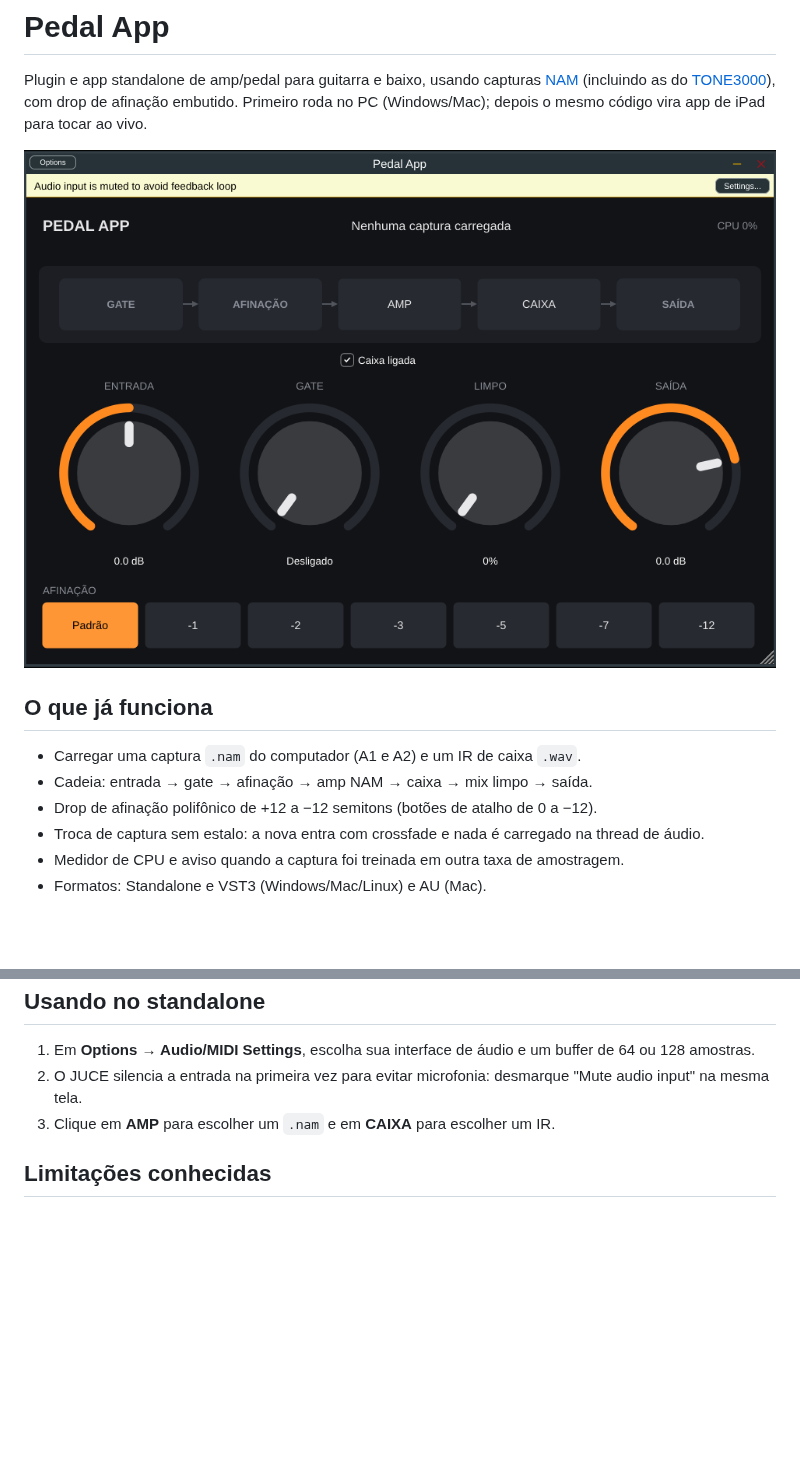
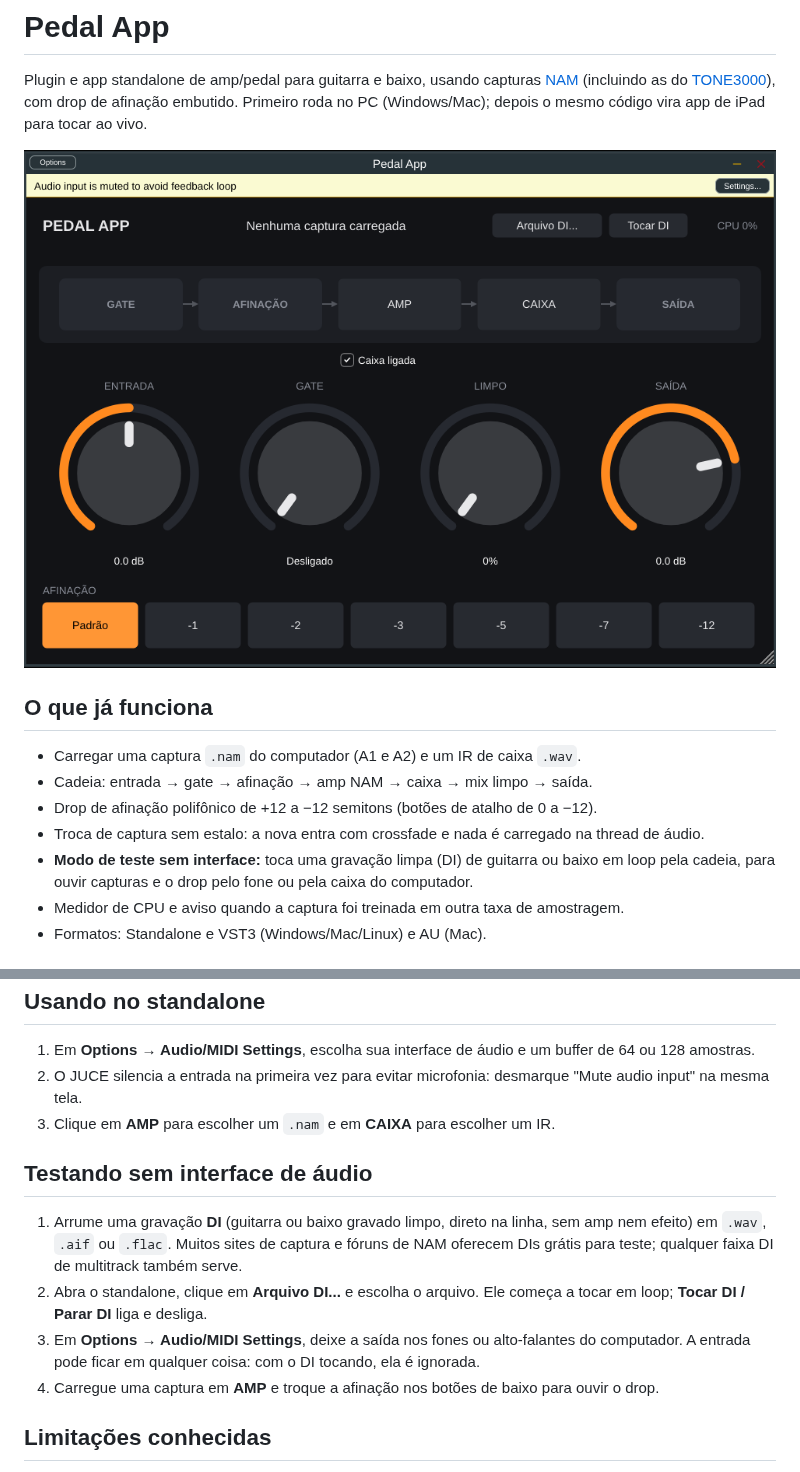
Before and after one commit to thalele88/pedal-app, a Markdown page: README.md, 2 parts joined by grey strips. Drawn GitHub-style; pictures changed too: docs/screenshot.png; blank space fills up the shorter version.

```diff
--- a/README.md
+++ b/README.md
@@ -15,6 +15,9 @@ tocar ao vivo.
 - Drop de afinação polifônico de +12 a −12 semitons (botões de atalho de 0 a −12).
 - Troca de captura sem estalo: a nova entra com crossfade e nada é carregado na
   thread de áudio.
+- **Modo de teste sem interface:** toca uma gravação limpa (DI) de guitarra ou
+  baixo em loop pela cadeia, para ouvir capturas e o drop pelo fone ou pela
+  caixa do computador.
 - Medidor de CPU e aviso quando a captura foi treinada em outra taxa de amostragem.
 - Formatos: Standalone e VST3 (Windows/Mac/Linux) e AU (Mac).
 
@@ -60,6 +63,20 @@ rápido que tempo real.
    "Mute audio input" na mesma tela.
 3. Clique em **AMP** para escolher um `.nam` e em **CAIXA** para escolher um IR.
 
+## Testando sem interface de áudio
+
+1. Arrume uma gravação **DI** (guitarra ou baixo gravado limpo, direto na linha,
+   sem amp nem efeito) em `.wav`, `.aif` ou `.flac`. Muitos sites de captura e
+   fóruns de NAM oferecem DIs grátis para teste; qualquer faixa DI de multitrack
+   também serve.
+2. Abra o standalone, clique em **Arquivo DI...** e escolha o arquivo. Ele
+   começa a tocar em loop; **Tocar DI / Parar DI** liga e desliga.
+3. Em **Options → Audio/MIDI Settings**, deixe a saída nos fones ou alto-falantes
+   do computador. A entrada pode ficar em qualquer coisa: com o DI tocando, ela
+   é ignorada.
+4. Carregue uma captura em **AMP** e troque a afinação nos botões de baixo para
+   ouvir o drop.
+
 ## Limitações conhecidas
 
 - O drop de afinação adiciona **cerca de 30 ms** de latência quando está ligado
```
Also changed, not shown: 8 other files.
